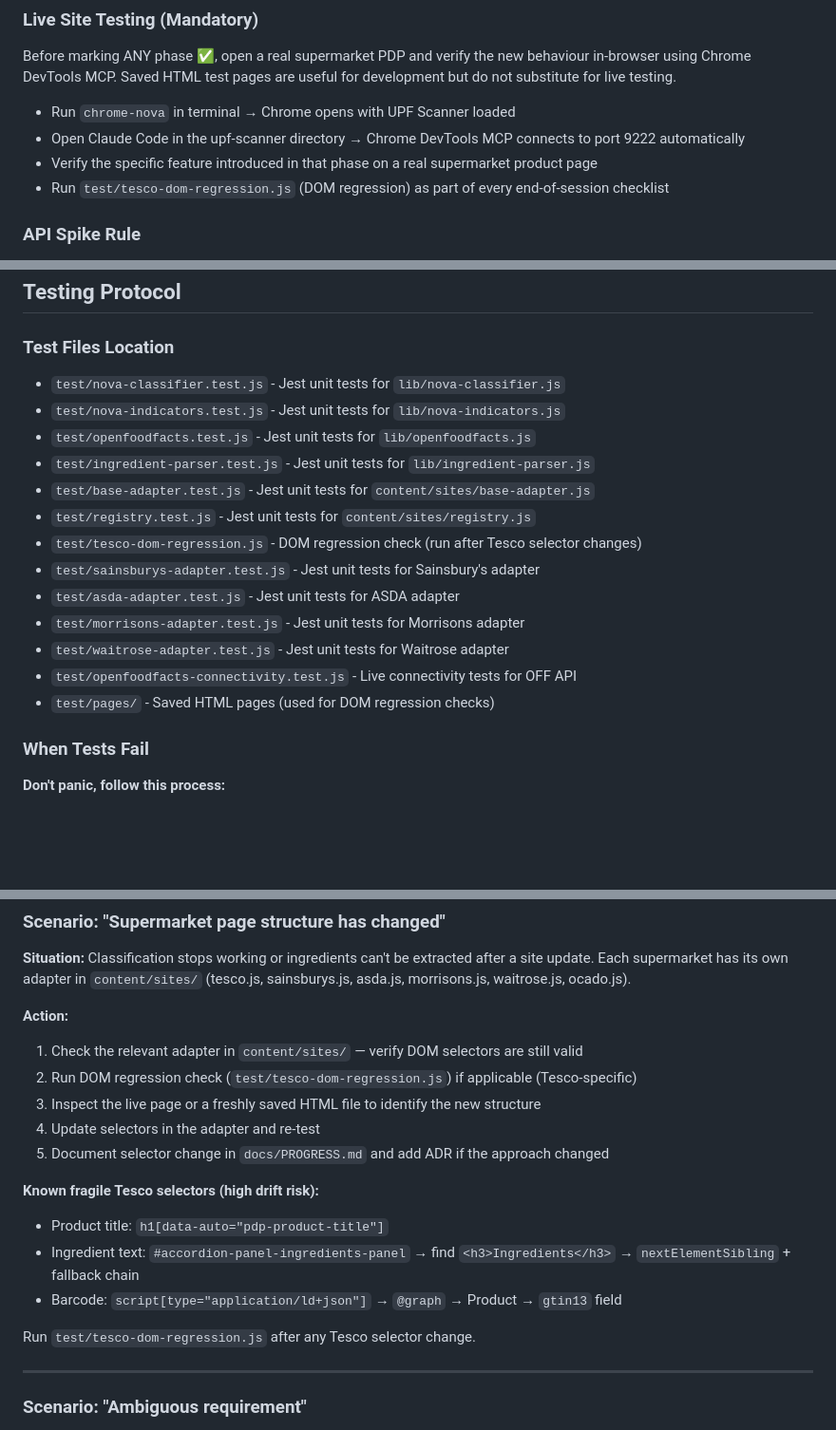
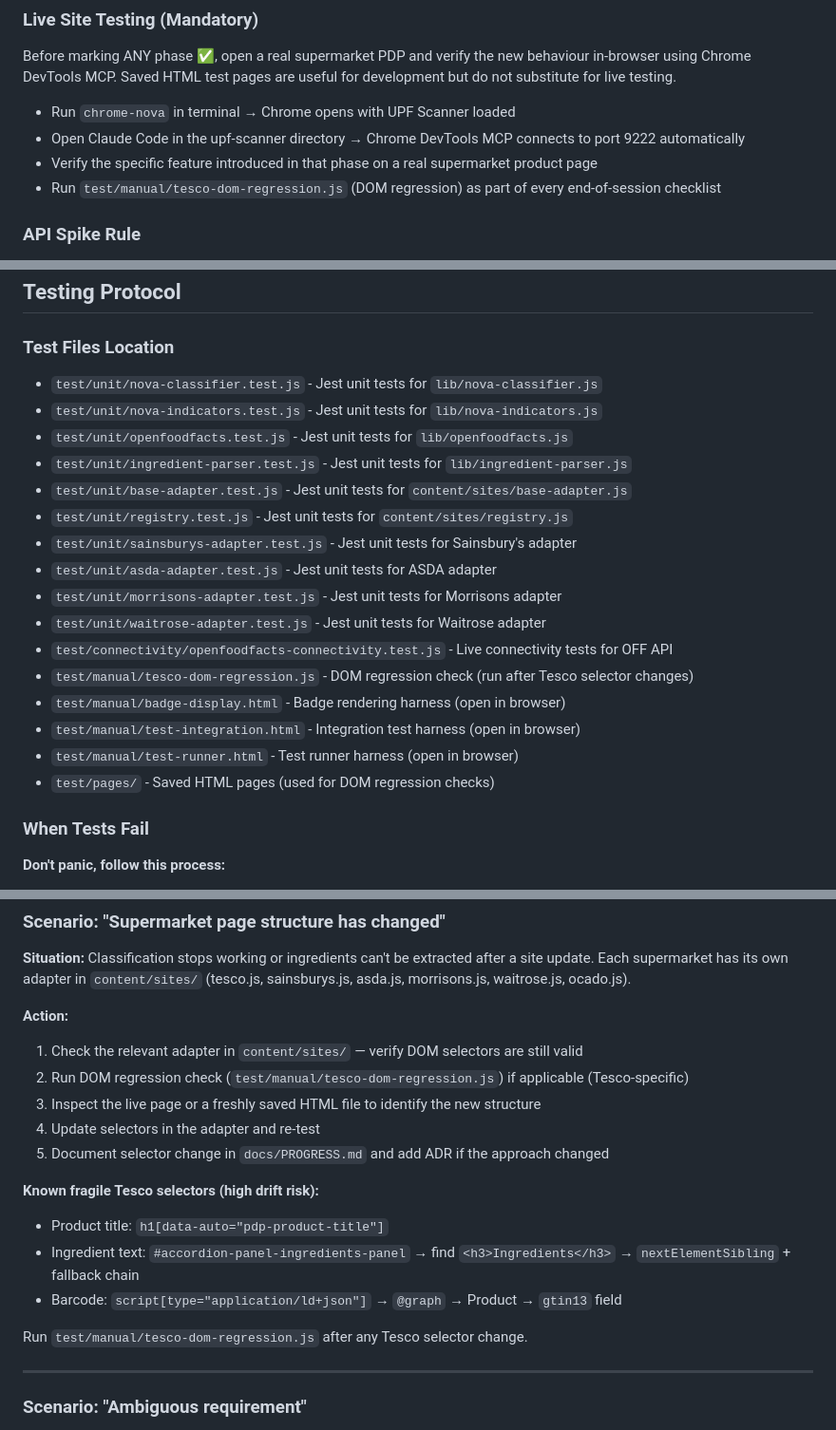
Before and after one commit to MikeCain21/upf-scanner, a Markdown page: CLAUDE.md, 3 parts joined by grey strips. Shown at 95% size. GitHub-like rendering; blank space fills up the shorter version.

Commit message:
docs: update test file paths in CLAUDE.md after test/ reorganization
Co-Authored-By: Claude Sonnet 4.6 <noreply@anthropic.com>

```diff
--- a/CLAUDE.md
+++ b/CLAUDE.md
@@ -90,7 +90,7 @@ Before marking ANY phase ✅, open a real supermarket PDP and verify the new beh
 - Run `chrome-nova` in terminal → Chrome opens with UPF Scanner loaded
 - Open Claude Code in the upf-scanner directory → Chrome DevTools MCP connects to port 9222 automatically
 - Verify the specific feature introduced in that phase on a real supermarket product page
-- Run `test/tesco-dom-regression.js` (DOM regression) as part of every end-of-session checklist
+- Run `test/manual/tesco-dom-regression.js` (DOM regression) as part of every end-of-session checklist
 
 ### API Spike Rule
 
@@ -183,19 +183,22 @@ const name = product.name; // Get product name
 
 ### Test Files Location
 
-- `test/nova-classifier.test.js`          - Jest unit tests for `lib/nova-classifier.js`
-- `test/nova-indicators.test.js`          - Jest unit tests for `lib/nova-indicators.js`
-- `test/openfoodfacts.test.js`            - Jest unit tests for `lib/openfoodfacts.js`
-- `test/ingredient-parser.test.js`        - Jest unit tests for `lib/ingredient-parser.js`
-- `test/base-adapter.test.js`             - Jest unit tests for `content/sites/base-adapter.js`
-- `test/registry.test.js`                 - Jest unit tests for `content/sites/registry.js`
-- `test/tesco-dom-regression.js`          - DOM regression check (run after Tesco selector changes)
-- `test/sainsburys-adapter.test.js`       - Jest unit tests for Sainsbury's adapter
-- `test/asda-adapter.test.js`             - Jest unit tests for ASDA adapter
-- `test/morrisons-adapter.test.js`        - Jest unit tests for Morrisons adapter
-- `test/waitrose-adapter.test.js`         - Jest unit tests for Waitrose adapter
-- `test/openfoodfacts-connectivity.test.js` - Live connectivity tests for OFF API
-- `test/pages/`                           - Saved HTML pages (used for DOM regression checks)
+- `test/unit/nova-classifier.test.js`          - Jest unit tests for `lib/nova-classifier.js`
+- `test/unit/nova-indicators.test.js`          - Jest unit tests for `lib/nova-indicators.js`
+- `test/unit/openfoodfacts.test.js`            - Jest unit tests for `lib/openfoodfacts.js`
+- `test/unit/ingredient-parser.test.js`        - Jest unit tests for `lib/ingredient-parser.js`
+- `test/unit/base-adapter.test.js`             - Jest unit tests for `content/sites/base-adapter.js`
+- `test/unit/registry.test.js`                 - Jest unit tests for `content/sites/registry.js`
+- `test/unit/sainsburys-adapter.test.js`       - Jest unit tests for Sainsbury's adapter
+- `test/unit/asda-adapter.test.js`             - Jest unit tests for ASDA adapter
+- `test/unit/morrisons-adapter.test.js`        - Jest unit tests for Morrisons adapter
+- `test/unit/waitrose-adapter.test.js`         - Jest unit tests for Waitrose adapter
+- `test/connectivity/openfoodfacts-connectivity.test.js` - Live connectivity tests for OFF API
+- `test/manual/tesco-dom-regression.js`        - DOM regression check (run after Tesco selector changes)
+- `test/manual/badge-display.html`             - Badge rendering harness (open in browser)
+- `test/manual/test-integration.html`          - Integration test harness (open in browser)
+- `test/manual/test-runner.html`               - Test runner harness (open in browser)
+- `test/pages/`                                - Saved HTML pages (used for DOM regression checks)
 
 ### When Tests Fail
 
@@ -375,7 +378,7 @@ Phase 3: Ingredient extraction - Handle nested ingredients
 
 **Action:**
 1. Check the relevant adapter in `content/sites/` — verify DOM selectors are still valid
-2. Run DOM regression check (`test/tesco-dom-regression.js`) if applicable (Tesco-specific)
+2. Run DOM regression check (`test/manual/tesco-dom-regression.js`) if applicable (Tesco-specific)
 3. Inspect the live page or a freshly saved HTML file to identify the new structure
 4. Update selectors in the adapter and re-test
 5. Document selector change in `docs/PROGRESS.md` and add ADR if the approach changed
@@ -385,7 +388,7 @@ Phase 3: Ingredient extraction - Handle nested ingredients
 - Ingredient text: `#accordion-panel-ingredients-panel` → find `<h3>Ingredients</h3>` → `nextElementSibling` + fallback chain
 - Barcode: `script[type="application/ld+json"]` → `@graph` → Product → `gtin13` field
 
-Run `test/tesco-dom-regression.js` after any Tesco selector change.
+Run `test/manual/tesco-dom-regression.js` after any Tesco selector change.
 
 ---
 
```
Also changed, not shown: other parts of CLAUDE.md (+1 -1 lines).
